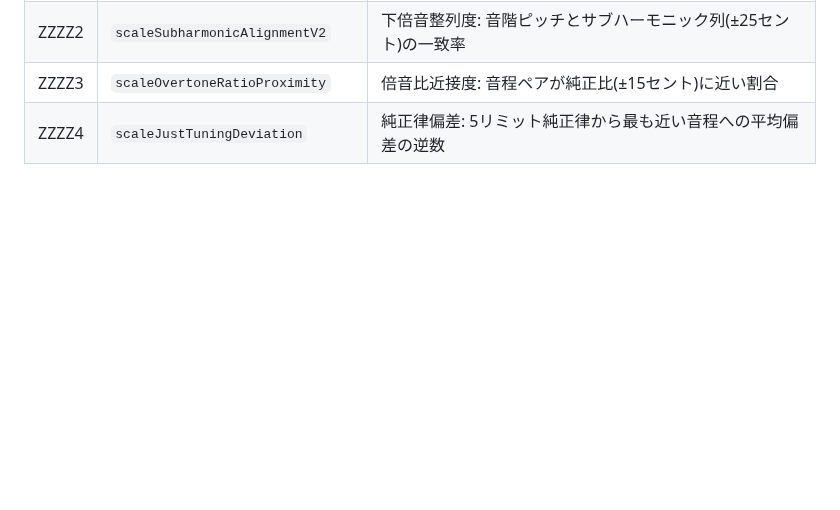
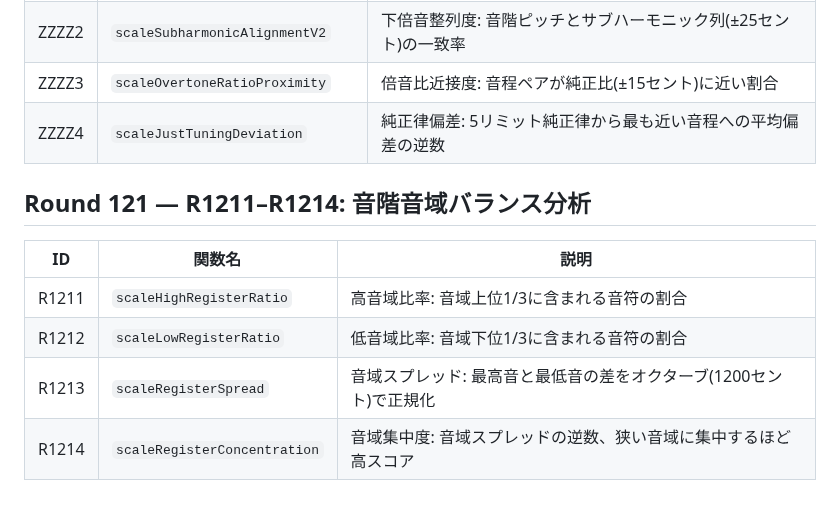
Before and after one commit to shizukutanaka/Ruri, a Markdown page: docs/qiita-zenn-improvements.md, the part around the change. Rendered like a GitHub page; blank space fills up the shorter version.

Commit message:
docs: Round121 R1211-R1214 音階音域バランス分析ドキュメント追加
Co-Authored-By: Claude Sonnet 4.6 <noreply@anthropic.com>
Claude-Session: https://claude.ai/code/session_01TmahfBEYBbq8Vmr8uk8mYz

```diff
--- a/docs/qiita-zenn-improvements.md
+++ b/docs/qiita-zenn-improvements.md
@@ -1489,3 +1489,12 @@ k-meansクラスタリングによるピッチ空間の構造分析を行う4つ
 | ZZZZ2 | `scaleSubharmonicAlignmentV2` | 下倍音整列度: 音階ピッチとサブハーモニック列(±25セント)の一致率 |
 | ZZZZ3 | `scaleOvertoneRatioProximity` | 倍音比近接度: 音程ペアが純正比(±15セント)に近い割合 |
 | ZZZZ4 | `scaleJustTuningDeviation` | 純正律偏差: 5リミット純正律から最も近い音程への平均偏差の逆数 |
+
+## Round 121 — R1211–R1214: 音階音域バランス分析
+
+| ID | 関数名 | 説明 |
+|----|--------|------|
+| R1211 | `scaleHighRegisterRatio` | 高音域比率: 音域上位1/3に含まれる音符の割合 |
+| R1212 | `scaleLowRegisterRatio` | 低音域比率: 音域下位1/3に含まれる音符の割合 |
+| R1213 | `scaleRegisterSpread` | 音域スプレッド: 最高音と最低音の差をオクターブ(1200セント)で正規化 |
+| R1214 | `scaleRegisterConcentration` | 音域集中度: 音域スプレッドの逆数、狭い音域に集中するほど高スコア |
```
